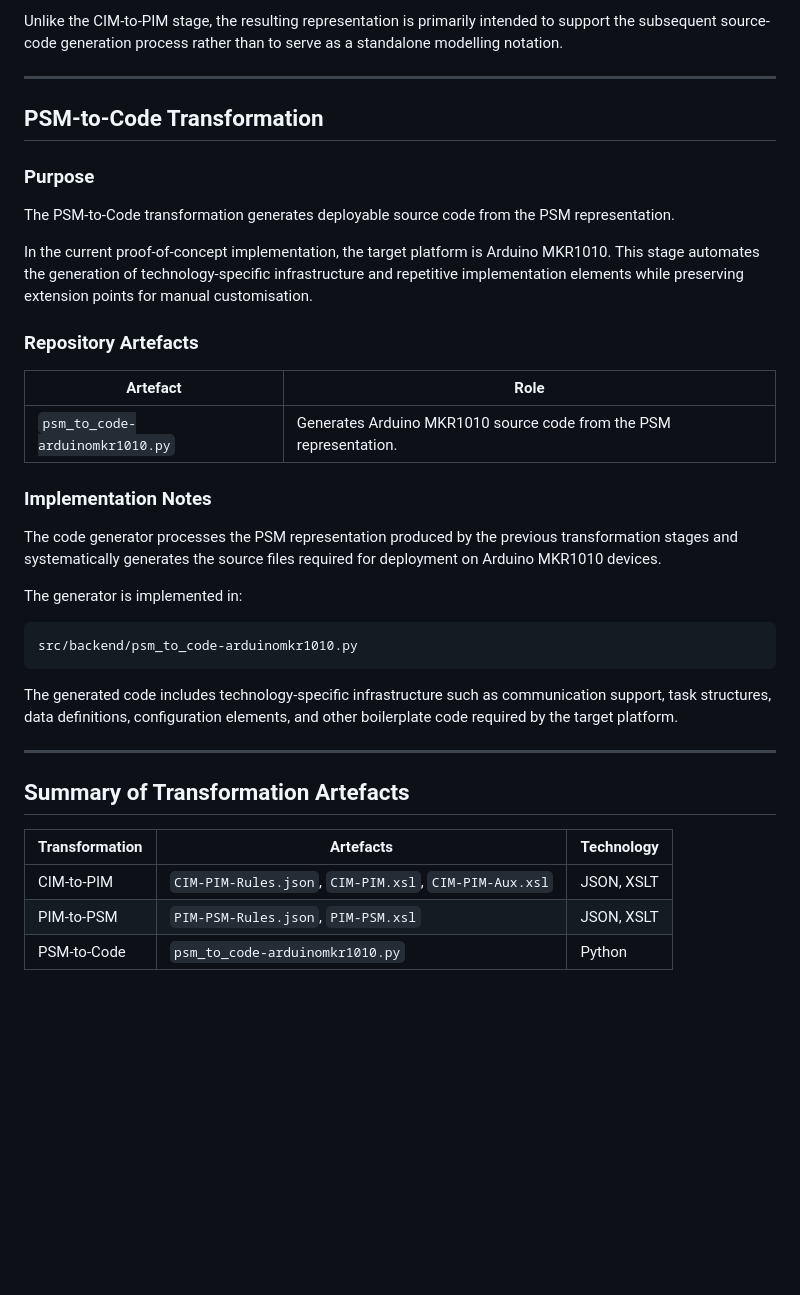
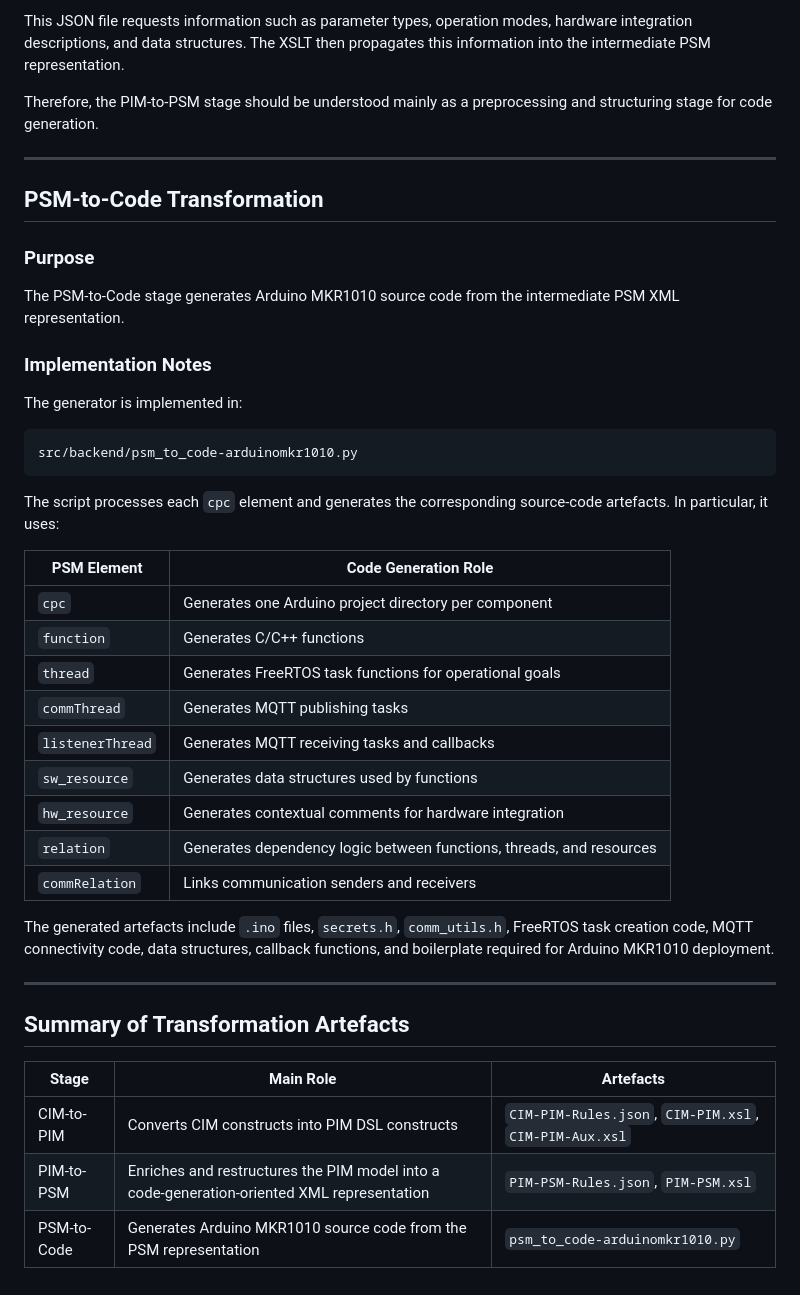
Before and after one commit to mdd4cps/aomdd4cps, a Markdown page: MDD4CPS_repository_structure_and_transformations.md, the part around one of its changes. GitHub-like rendering; blank space fills up the shorter version.

````diff
--- a/MDD4CPS_repository_structure_and_transformations.md
+++ b/MDD4CPS_repository_structure_and_transformations.md
@@ -119,6 +123,8 @@ src/frontend/static/input/json/
 ```
 
-Unlike the CIM-to-PIM stage, the resulting representation is primarily intended to support the subsequent source-code generation process rather than to serve as a standalone modelling notation.
+This JSON file requests information such as parameter types, operation modes, hardware integration descriptions, and data structures. The XSLT then propagates this information into the intermediate PSM representation.
+
+Therefore, the PIM-to-PSM stage should be understood mainly as a preprocessing and structuring stage for code generation.
 
 ---
 
@@ -126,19 +132,9 @@ Unlike the CIM-to-PIM stage, the resulting representation is primarily intended
 
 ### Purpose
 
-The PSM-to-Code transformation generates deployable source code from the PSM representation.
-
-In the current proof-of-concept implementation, the target platform is Arduino MKR1010. This stage automates the generation of technology-specific infrastructure and repetitive implementation elements while preserving extension points for manual customisation.
-
-### Repository Artefacts
-
-| Artefact | Role |
-|-----------|--------|
-| `psm_to_code-arduinomkr1010.py` | Generates Arduino MKR1010 source code from the PSM representation. |
+The PSM-to-Code stage generates Arduino MKR1010 source code from the intermediate PSM XML representation.
 
 ### Implementation Notes
-
-The code generator processes the PSM representation produced by the previous transformation stages and systematically generates the source files required for deployment on Arduino MKR1010 devices.
 
 The generator is implemented in:
 
@@ -146,14 +142,28 @@ The generator is implemented in:
 src/backend/psm_to_code-arduinomkr1010.py
 ```
 
-The generated code includes technology-specific infrastructure such as communication support, task structures, data definitions, configuration elements, and other boilerplate code required by the target platform.
+The script processes each `cpc` element and generates the corresponding source-code artefacts. In particular, it uses:
+
+| PSM Element | Code Generation Role |
+|------------|----------------------|
+| `cpc` | Generates one Arduino project directory per component |
+| `function` | Generates C/C++ functions |
+| `thread` | Generates FreeRTOS task functions for operational goals |
+| `commThread` | Generates MQTT publishing tasks |
+| `listenerThread` | Generates MQTT receiving tasks and callbacks |
+| `sw_resource` | Generates data structures used by functions |
+| `hw_resource` | Generates contextual comments for hardware integration |
+| `relation` | Generates dependency logic between functions, threads, and resources |
+| `commRelation` | Links communication senders and receivers |
+
+The generated artefacts include `.ino` files, `secrets.h`, `comm_utils.h`, FreeRTOS task creation code, MQTT connectivity code, data structures, callback functions, and boilerplate required for Arduino MKR1010 deployment.
 
 ---
 
 ## Summary of Transformation Artefacts
 
-| Transformation | Artefacts | Technology |
-|----------------|-----------|------------|
-| CIM-to-PIM | `CIM-PIM-Rules.json`, `CIM-PIM.xsl`, `CIM-PIM-Aux.xsl` | JSON, XSLT |
-| PIM-to-PSM | `PIM-PSM-Rules.json`, `PIM-PSM.xsl` | JSON, XSLT |
-| PSM-to-Code | `psm_to_code-arduinomkr1010.py` | Python |
+| Stage | Main Role | Artefacts |
+|------|-----------|-----------|
+| CIM-to-PIM | Converts CIM constructs into PIM DSL constructs | `CIM-PIM-Rules.json`, `CIM-PIM.xsl`, `CIM-PIM-Aux.xsl` |
+| PIM-to-PSM | Enriches and restructures the PIM model into a code-generation-oriented XML representation | `PIM-PSM-Rules.json`, `PIM-PSM.xsl` |
+| PSM-to-Code | Generates Arduino MKR1010 source code from the PSM representation | `psm_to_code-arduinomkr1010.py` |
````
Also changed, not shown: other parts of MDD4CPS_repository_structure_and_transformations.md (+35 -31 lines).
